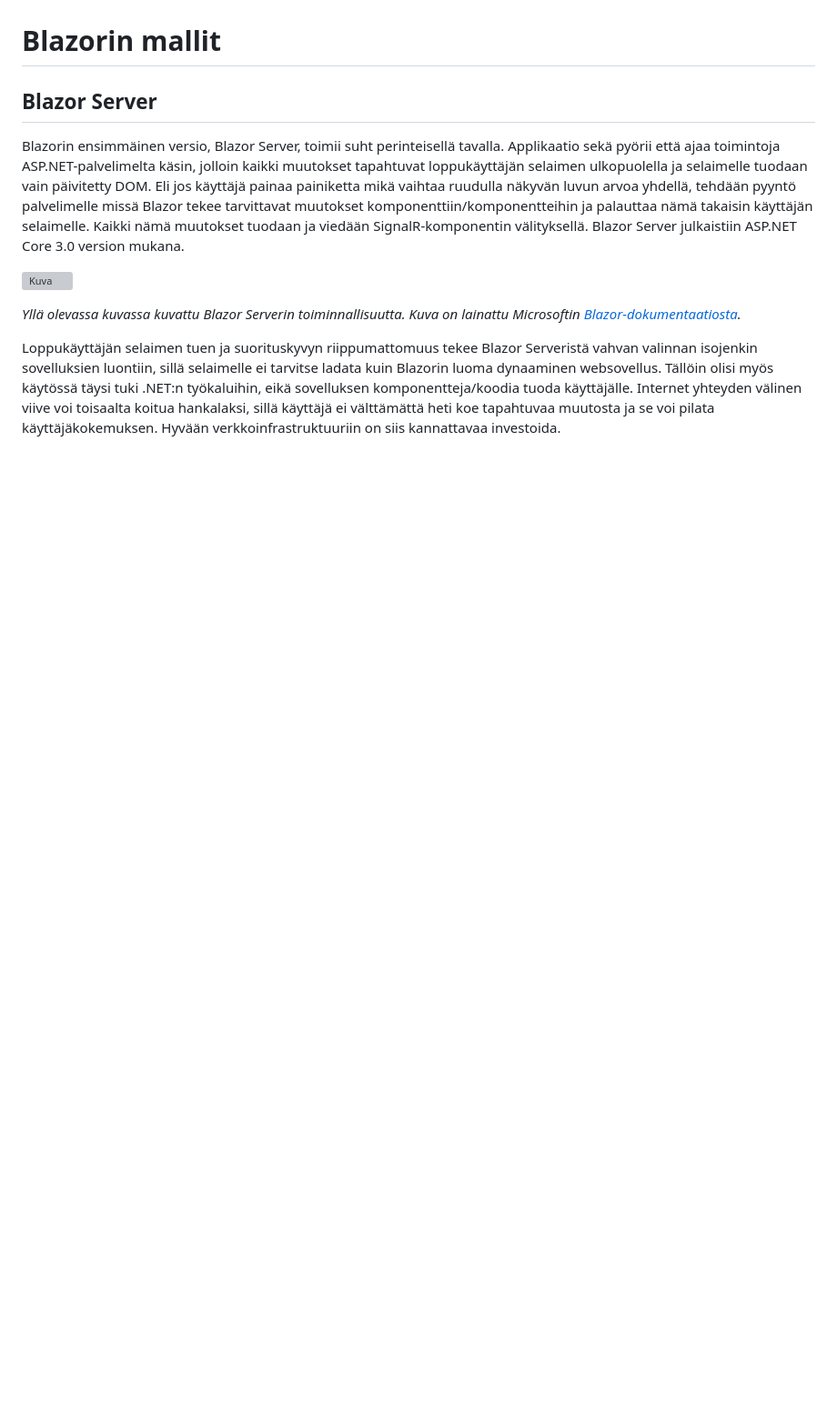
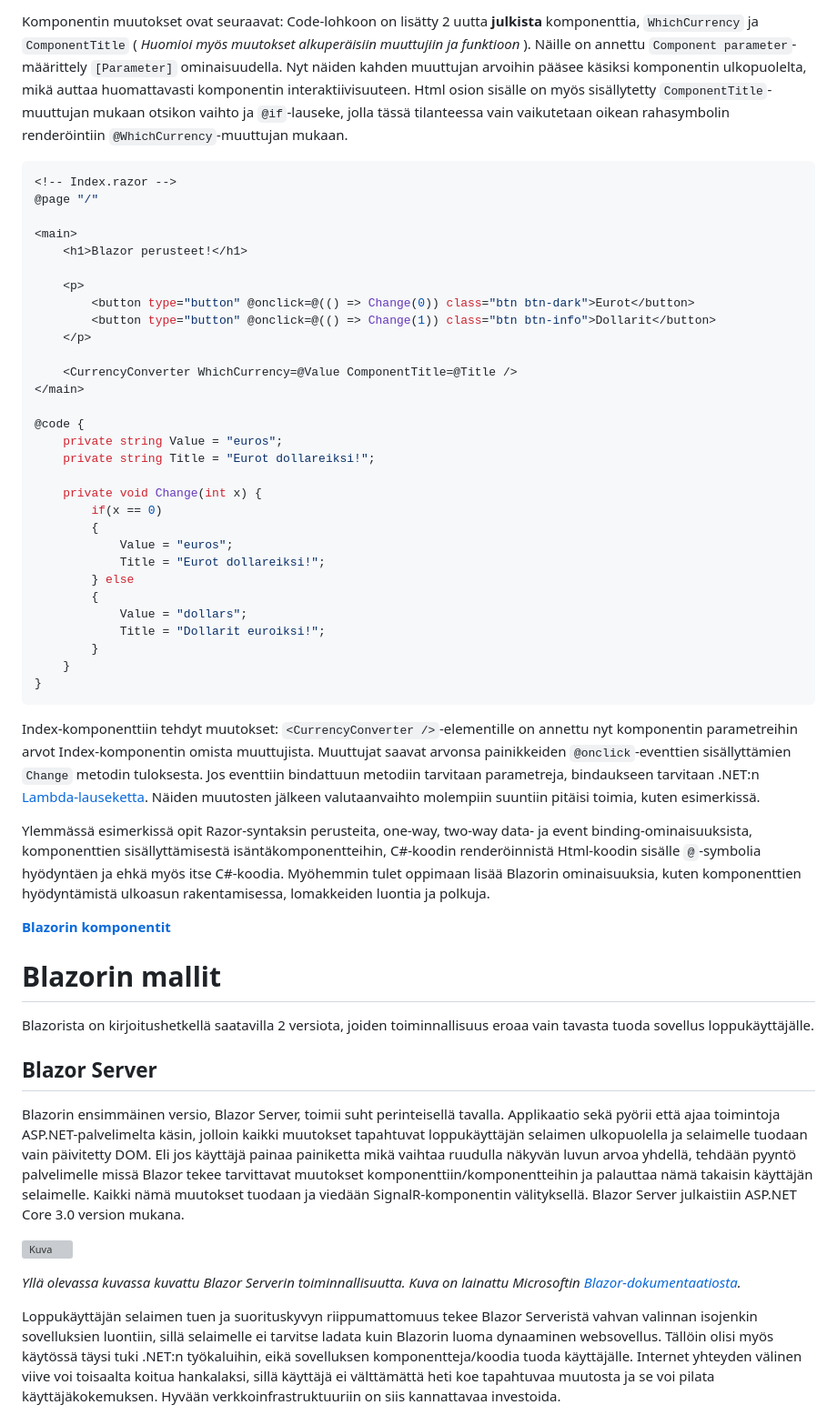
Before and after one commit to Miibotin/websk_blazor, a Markdown page: README.md, the part around the change printed below. Shown: that part at 91% size. Rendered like a GitHub page; blank space fills up the shorter version; grey boxes are pictures that could not be loaded.

````diff
--- a/README.md
+++ b/README.md
@@ -146,6 +207,47 @@ Blazorista on kirjoitushetkellä saatavilla 2 versiota, joiden toiminnallisuus e
+Komponentin muutokset ovat seuraavat: Code-lohkoon on lisätty 2 uutta **julkista** komponenttia, ```WhichCurrency``` ja ```ComponentTitle``` ( _Huomioi myös muutokset alkuperäisiin muuttujiin ja funktioon_ ). Näille on annettu ```Component parameter```-määrittely ```[Parameter]``` ominaisuudella. Nyt näiden kahden muuttujan arvoihin pääsee käsiksi komponentin ulkopuolelta, mikä auttaa huomattavasti komponentin interaktiivisuuteen. Html osion sisälle on myös sisällytetty ```ComponentTitle```-muuttujan mukaan otsikon vaihto ja ```@if```-lauseke, jolla tässä tilanteessa vain vaikutetaan oikean rahasymbolin renderöintiin ```@WhichCurrency```-muuttujan mukaan.
+
+``` c#
+<!-- Index.razor -->
+@page "/"
+
+<main>
+    <h1>Blazor perusteet!</h1>
+
+    <p>
+        <button type="button" @onclick=@(() => Change(0)) class="btn btn-dark">Eurot</button>
+        <button type="button" @onclick=@(() => Change(1)) class="btn btn-info">Dollarit</button>
+    </p>
+
+    <CurrencyConverter WhichCurrency=@Value ComponentTitle=@Title />
+</main>
+
+@code {
+    private string Value = "euros";
+    private string Title = "Eurot dollareiksi!";
+
+    private void Change(int x) {
+        if(x == 0)
+        {
+            Value = "euros";
+            Title = "Eurot dollareiksi!";
+        } else
+        {
+            Value = "dollars";
+            Title = "Dollarit euroiksi!";
+        }
+    }
+}
+```
+
+Index-komponenttiin tehdyt muutokset: ```<CurrencyConverter />```-elementille on annettu nyt komponentin parametreihin arvot Index-komponentin omista muuttujista. Muuttujat saavat arvonsa painikkeiden ```@onclick```-eventtien sisällyttämien ```Change``` metodin tuloksesta. Jos eventtiin bindattuun metodiin tarvitaan parametreja, bindaukseen tarvitaan .NET:n [Lambda-lauseketta](https://docs.microsoft.com/en-us/dotnet/csharp/programming-guide/statements-expressions-operators/lambda-expressions). Näiden muutosten jälkeen valutaanvaihto molempiin suuntiin pitäisi toimia, kuten esimerkissä.
+
+Ylemmässä esimerkissä opit Razor-syntaksin perusteita, one-way, two-way data- ja event binding-ominaisuuksista, komponenttien sisällyttämisestä isäntäkomponentteihin, C#-koodin renderöinnistä Html-koodin sisälle ```@```-symbolia hyödyntäen ja ehkä myös itse C#-koodia. Myöhemmin tulet oppimaan lisää Blazorin ominaisuuksia, kuten komponenttien hyödyntämistä ulkoasun rakentamisessa, lomakkeiden luontia ja polkuja.
+
+[**Blazorin komponentit**](https://docs.microsoft.com/fi-fi/aspnet/core/blazor/components?view=aspnetcore-3.1)
 
 # Blazorin mallit
 
+Blazorista on kirjoitushetkellä saatavilla 2 versiota, joiden toiminnallisuus eroaa vain tavasta tuoda sovellus loppukäyttäjälle.
 ## Blazor Server
 
 Blazorin ensimmäinen versio, Blazor Server, toimii suht perinteisellä tavalla. Applikaatio sekä pyörii että ajaa toimintoja ASP.NET-palvelimelta käsin, jolloin kaikki muutokset tapahtuvat loppukäyttäjän selaimen ulkopuolella ja selaimelle tuodaan vain päivitetty DOM. Eli jos käyttäjä painaa painiketta mikä vaihtaa ruudulla näkyvän luvun arvoa yhdellä, tehdään pyyntö palvelimelle missä Blazor tekee tarvittavat muutokset komponenttiin/komponentteihin ja palauttaa nämä takaisin käyttäjän selaimelle. Kaikki nämä muutokset tuodaan ja viedään SignalR-komponentin välityksellä. Blazor Server julkaistiin ASP<span>.NET Core 3.0 version mukana.
````
Also changed, not shown: other parts of README.md (+80 -19 lines), Kuvat/blazor_choice.gif (added), Kuvat/blazor_convert.gif (added), Kuvat/blazor_laskuri.png (deleted).
